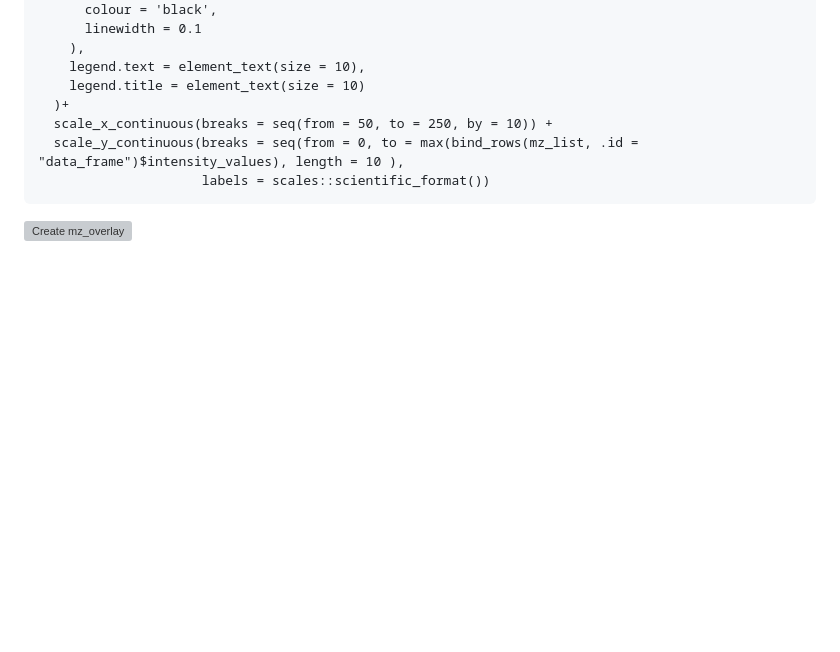
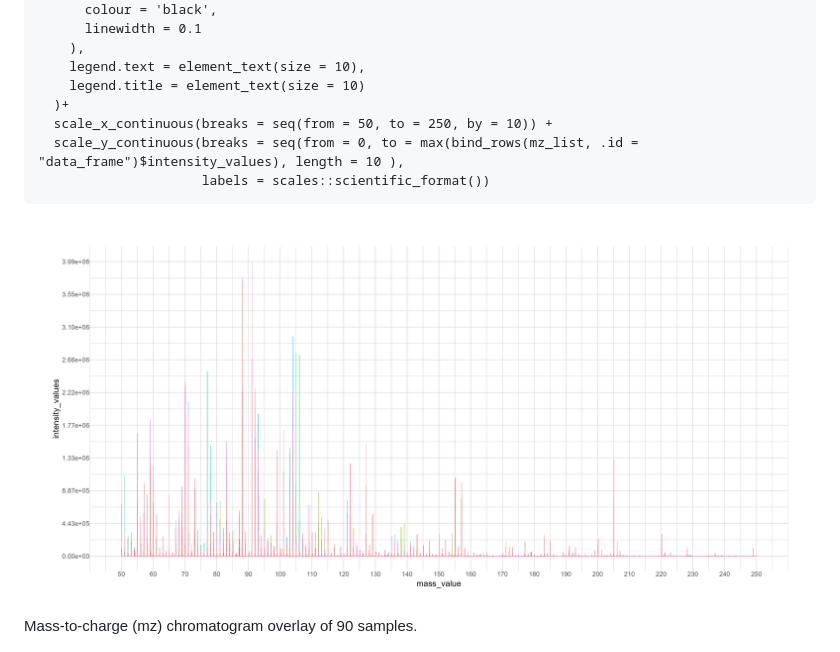
Before and after one commit to mpho-mafata/Chromatographic-data, a Markdown page: Batch reading and plotting GCMSMS raw files.md, the part around the change printed below. GitHub-like rendering; blank space fills up the shorter version; grey boxes are pictures that could not be loaded.

Commit message:
Update Batch reading and plotting GCMSMS raw files.md
Fixed graphs

````diff
--- a/Batch reading and plotting GCMSMS raw files.md
+++ b/Batch reading and plotting GCMSMS raw files.md
@@ -154,4 +156,5 @@ mass_spec_linegraph <-
   scale_y_continuous(breaks = seq(from = 0, to = max(bind_rows(mz_list, .id = "data_frame")$intensity_values), length = 10 ),
                      labels = scales::scientific_format())
 ```
-  ![Create mz_overlay](/mz_overlay.jpg)
+  <img src="./gc_msms_figures/mz_overlay.jpg">
+   <figcaption>Mass-to-charge (mz) chromatogram overlay of 90 samples.</figcaption>
````
Also changed, not shown: other parts of Batch reading and plotting GCMSMS raw files.md (+2 -0 lines).
